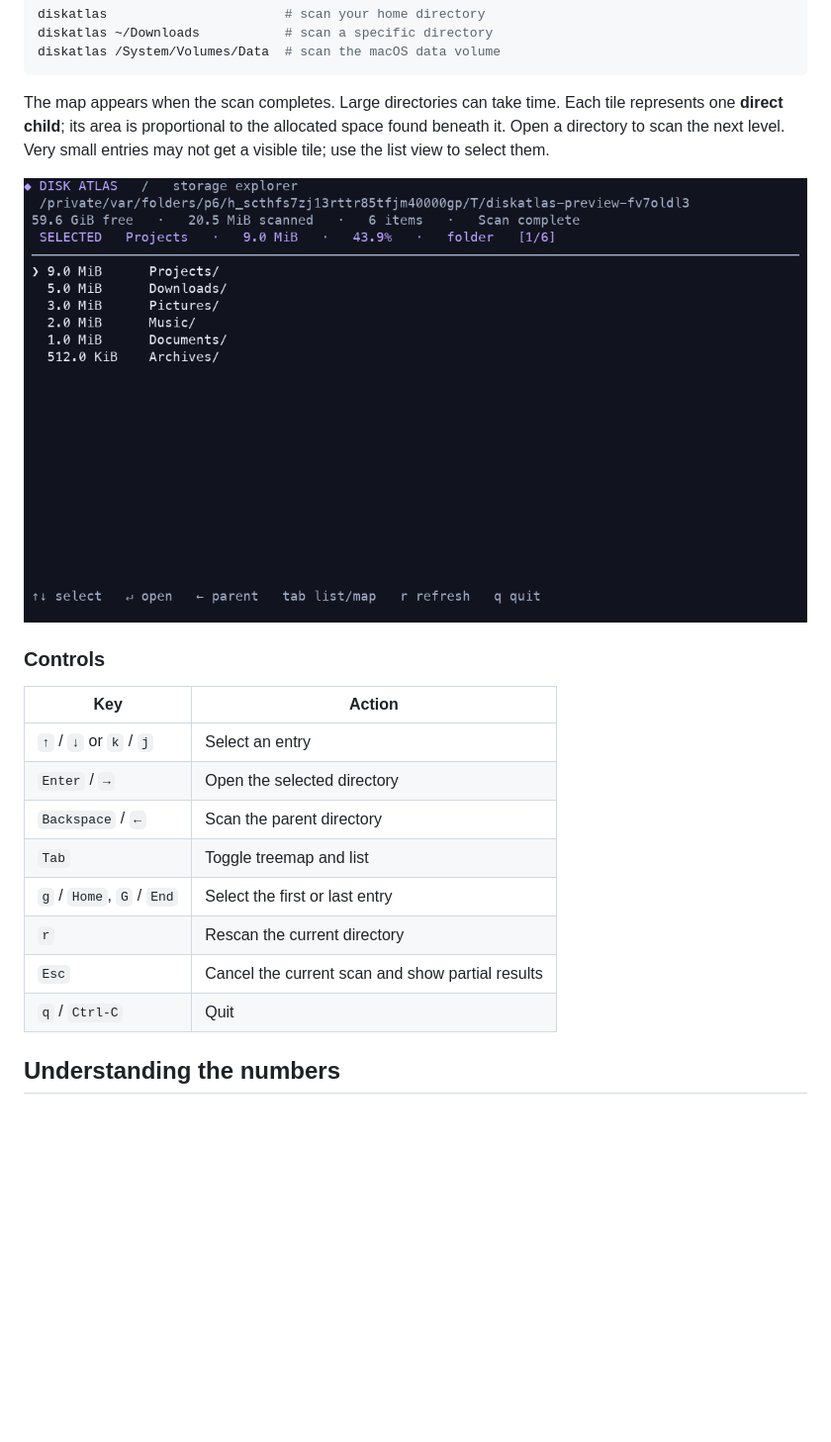
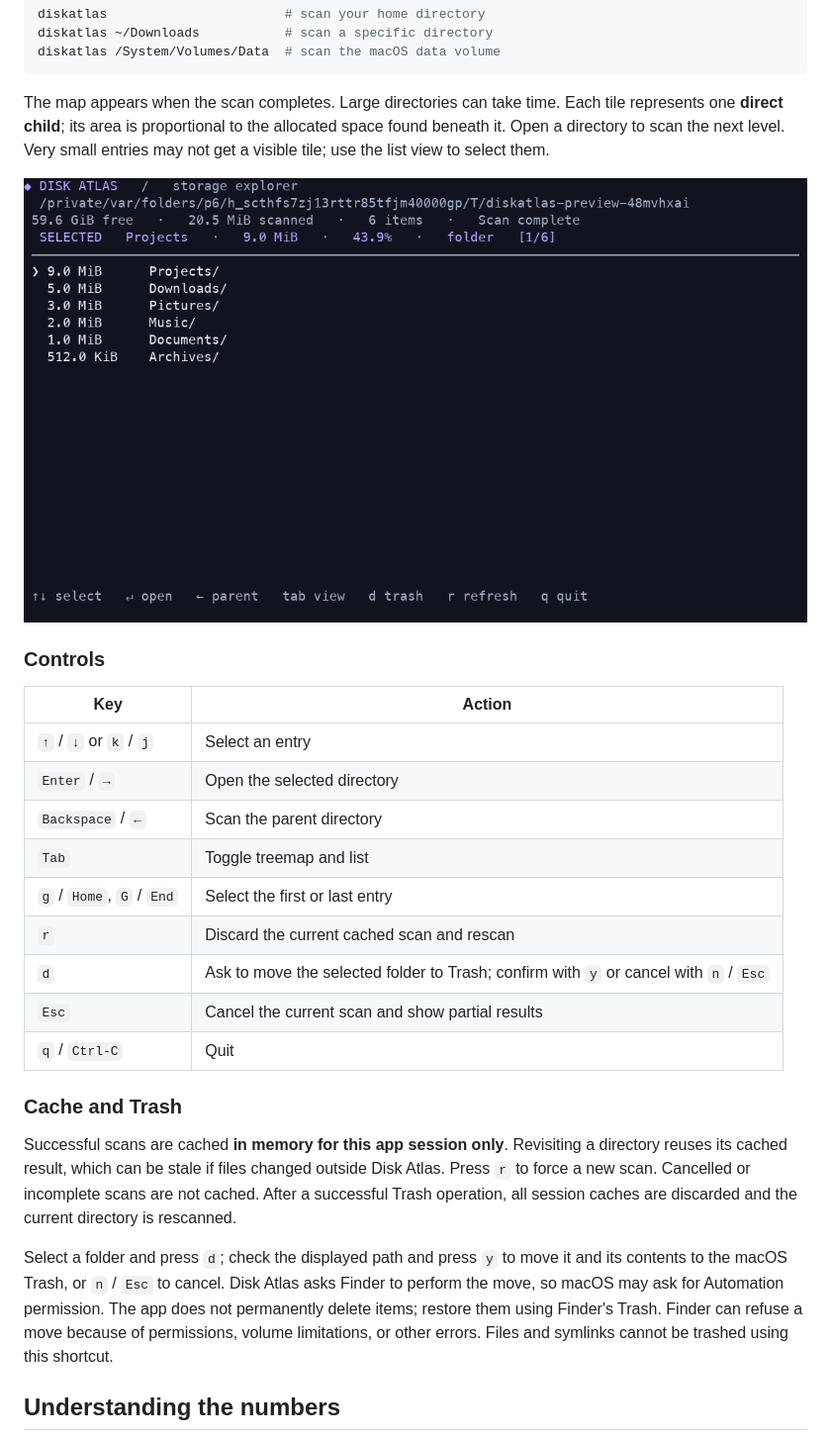
Before and after one commit to Sarthakischauhan/diskatlas, a Markdown page: README.md, the part around one of its changes. Shown at 99% size. Rendered like a GitHub page; pictures changed too: docs/images/list.png; blank space fills up the shorter version.

```diff
--- a/README.md
+++ b/README.md
@@ -64,9 +64,16 @@ The map appears when the scan completes. Large directories can take time. Each t
 | `Backspace` / `←` | Scan the parent directory |
 | `Tab` | Toggle treemap and list |
 | `g` / `Home`, `G` / `End` | Select the first or last entry |
-| `r` | Rescan the current directory |
+| `r` | Discard the current cached scan and rescan |
+| `d` | Ask to move the selected folder to Trash; confirm with `y` or cancel with `n` / `Esc` |
 | `Esc` | Cancel the current scan and show partial results |
 | `q` / `Ctrl-C` | Quit |
+
+### Cache and Trash
+
+Successful scans are cached **in memory for this app session only**. Revisiting a directory reuses its cached result, which can be stale if files changed outside Disk Atlas. Press `r` to force a new scan. Cancelled or incomplete scans are not cached. After a successful Trash operation, all session caches are discarded and the current directory is rescanned.
+
+Select a folder and press `d`; check the displayed path and press `y` to move it and its contents to the macOS Trash, or `n` / `Esc` to cancel. Disk Atlas asks Finder to perform the move, so macOS may ask for Automation permission. The app does not permanently delete items; restore them using Finder's Trash. Finder can refuse a move because of permissions, volume limitations, or other errors. Files and symlinks cannot be trashed using this shortcut.
 
 ## Understanding the numbers
 
```
Also changed, not shown: other parts of README.md (+3 -3 lines), docs/user-guide.md (+5 -3 lines), docs/images/treemap.png, 2 other files.
